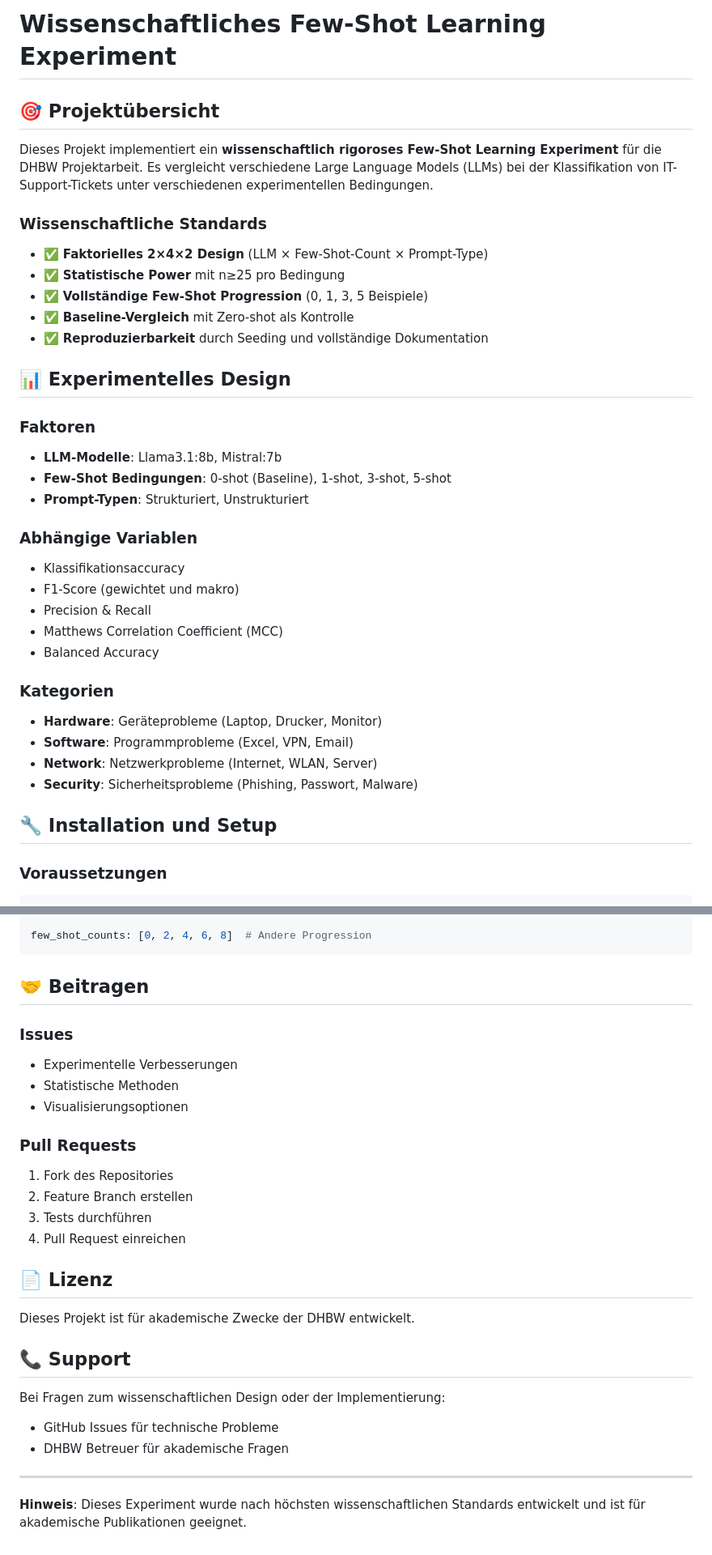
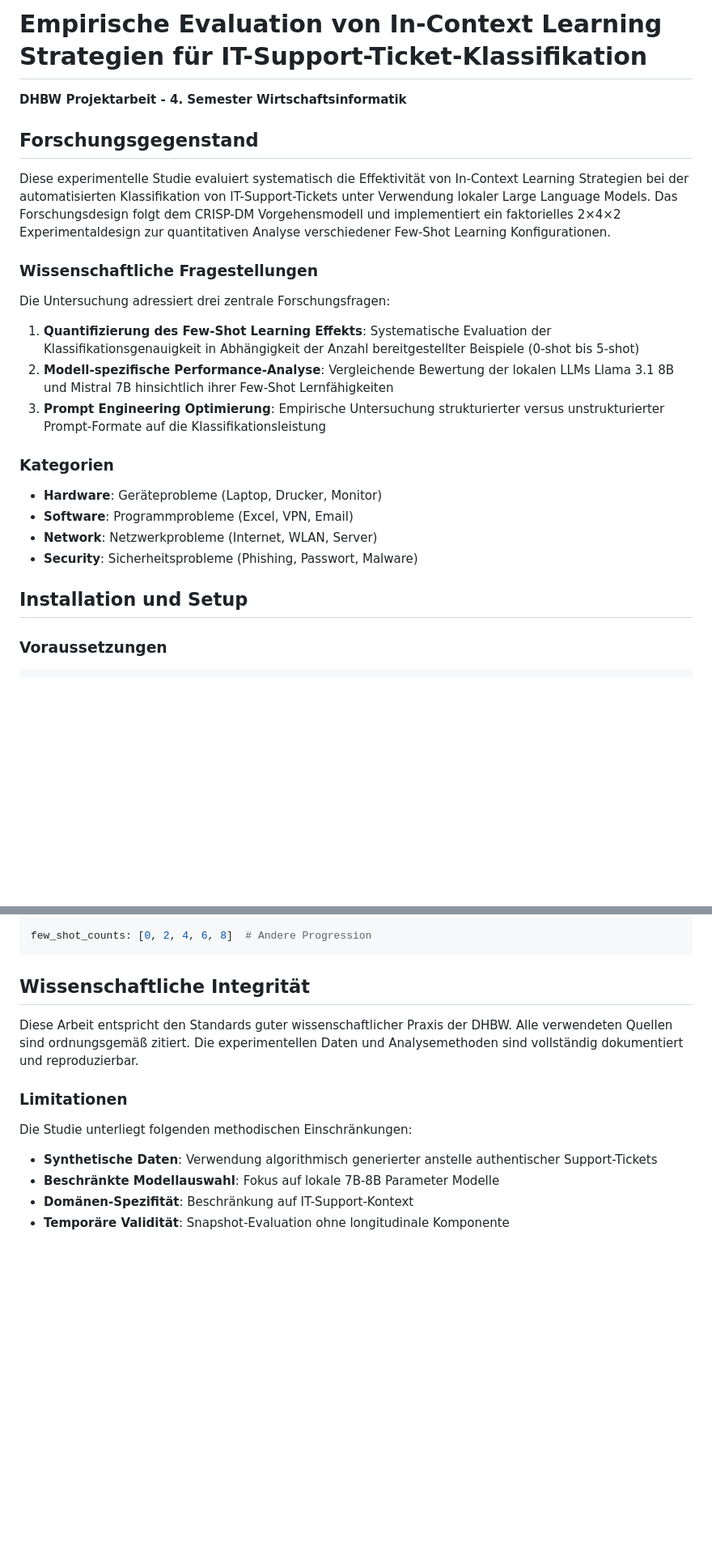
Before and after one commit to matteo-ise/few-shot-classification, a Markdown page: README.md, 2 parts joined by grey strips. Shown: that part at 81% size. Drawn GitHub-style; blank space fills up the shorter version.

Commit message:
Revise README

````diff
--- a/README.md
+++ b/README.md
@@ -1,37 +1,27 @@
-# Wissenschaftliches Few-Shot Learning Experiment
+# Empirische Evaluation von In-Context Learning Strategien für IT-Support-Ticket-Klassifikation
 
-## 🎯 Projektübersicht
+**DHBW Projektarbeit - 4. Semester Wirtschaftsinformatik**
 
-Dieses Projekt implementiert ein **wissenschaftlich rigoroses Few-Shot Learning Experiment** für die DHBW Projektarbeit. Es vergleicht verschiedene Large Language Models (LLMs) bei der Klassifikation von IT-Support-Tickets unter verschiedenen experimentellen Bedingungen.
+## Forschungsgegenstand
 
-### Wissenschaftliche Standards
-- ✅ **Faktorielles 2×4×2 Design** (LLM × Few-Shot-Count × Prompt-Type)
-- ✅ **Statistische Power** mit n≥25 pro Bedingung
-- ✅ **Vollständige Few-Shot Progression** (0, 1, 3, 5 Beispiele)
-- ✅ **Baseline-Vergleich** mit Zero-shot als Kontrolle
-- ✅ **Reproduzierbarkeit** durch Seeding und vollständige Dokumentation
+Diese experimentelle Studie evaluiert systematisch die Effektivität von In-Context Learning Strategien bei der automatisierten Klassifikation von IT-Support-Tickets unter Verwendung lokaler Large Language Models. Das Forschungsdesign folgt dem CRISP-DM Vorgehensmodell und implementiert ein faktorielles 2×4×2 Experimentaldesign zur quantitativen Analyse verschiedener Few-Shot Learning Konfigurationen.
 
-## 📊 Experimentelles Design
+### Wissenschaftliche Fragestellungen
 
-### Faktoren
-- **LLM-Modelle**: Llama3.1:8b, Mistral:7b
-- **Few-Shot Bedingungen**: 0-shot (Baseline), 1-shot, 3-shot, 5-shot
-- **Prompt-Typen**: Strukturiert, Unstrukturiert
+Die Untersuchung adressiert drei zentrale Forschungsfragen:
 
-### Abhängige Variablen
-- Klassifikationsaccuracy
-- F1-Score (gewichtet und makro)
-- Precision & Recall
-- Matthews Correlation Coefficient (MCC)
-- Balanced Accuracy
+1. **Quantifizierung des Few-Shot Learning Effekts**: Systematische Evaluation der Klassifikationsgenauigkeit in Abhängigkeit der Anzahl bereitgestellter Beispiele (0-shot bis 5-shot)
+2. **Modell-spezifische Performance-Analyse**: Vergleichende Bewertung der lokalen LLMs Llama 3.1 8B und Mistral 7B hinsichtlich ihrer Few-Shot Lernfähigkeiten
+3. **Prompt Engineering Optimierung**: Empirische Untersuchung strukturierter versus unstrukturierter Prompt-Formate auf die Klassifikationsleistung
 
 ### Kategorien
+
 - **Hardware**: Geräteprobleme (Laptop, Drucker, Monitor)
 - **Software**: Programmprobleme (Excel, VPN, Email)
 - **Network**: Netzwerkprobleme (Internet, WLAN, Server)
 - **Security**: Sicherheitsprobleme (Phishing, Passwort, Malware)
 
-## 🔧 Installation und Setup
+## Installation und Setup
 
 ### Voraussetzungen
 ```bash
@@ -243,29 +212,15 @@ models:
 few_shot_counts: [0, 2, 4, 6, 8]  # Andere Progression
 ```
 
-## 🤝 Beitragen
+## Wissenschaftliche Integrität
 
-### Issues
-- Experimentelle Verbesserungen
-- Statistische Methoden
-- Visualisierungsoptionen
+Diese Arbeit entspricht den Standards guter wissenschaftlicher Praxis der DHBW. Alle verwendeten Quellen sind ordnungsgemäß zitiert. Die experimentellen Daten und Analysemethoden sind vollständig dokumentiert und reproduzierbar.
 
-### Pull Requests
-1. Fork des Repositories
-2. Feature Branch erstellen
-3. Tests durchführen
-4. Pull Request einreichen
+### Limitationen
 
-## 📄 Lizenz
+Die Studie unterliegt folgenden methodischen Einschränkungen:
 
-Dieses Projekt ist für akademische Zwecke der DHBW entwickelt.
-
-## 📞 Support
-
-Bei Fragen zum wissenschaftlichen Design oder der Implementierung:
-- GitHub Issues für technische Probleme
-- DHBW Betreuer für akademische Fragen
-
----
-
-**Hinweis**: Dieses Experiment wurde nach höchsten wissenschaftlichen Standards entwickelt und ist für akademische Publikationen geeignet.
+- **Synthetische Daten**: Verwendung algorithmisch generierter anstelle authentischer Support-Tickets
+- **Beschränkte Modellauswahl**: Fokus auf lokale 7B-8B Parameter Modelle
+- **Domänen-Spezifität**: Beschränkung auf IT-Support-Kontext
+- **Temporäre Validität**: Snapshot-Evaluation ohne longitudinale Komponente
````
Also changed, not shown: other parts of README.md (+15 -36 lines).
